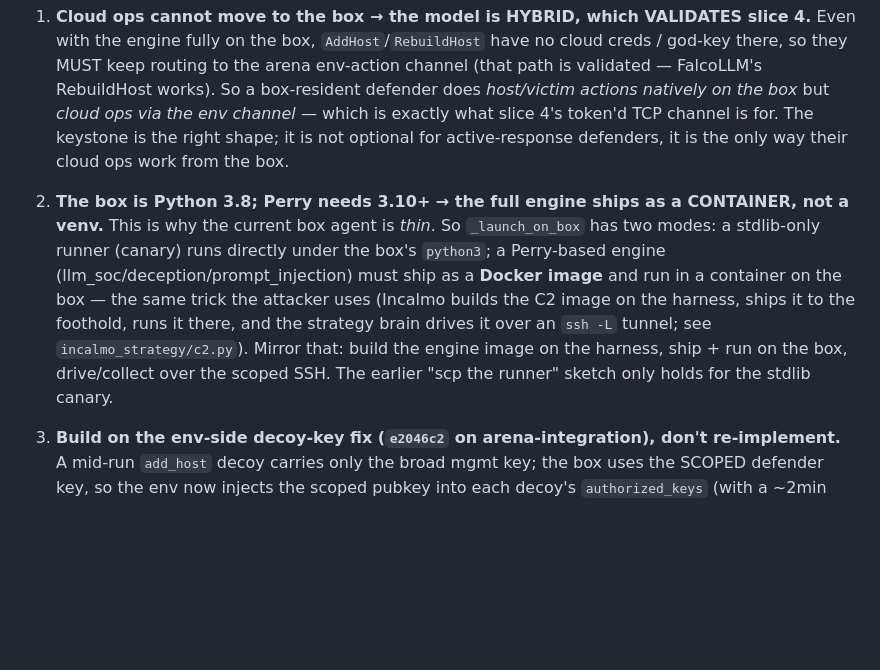
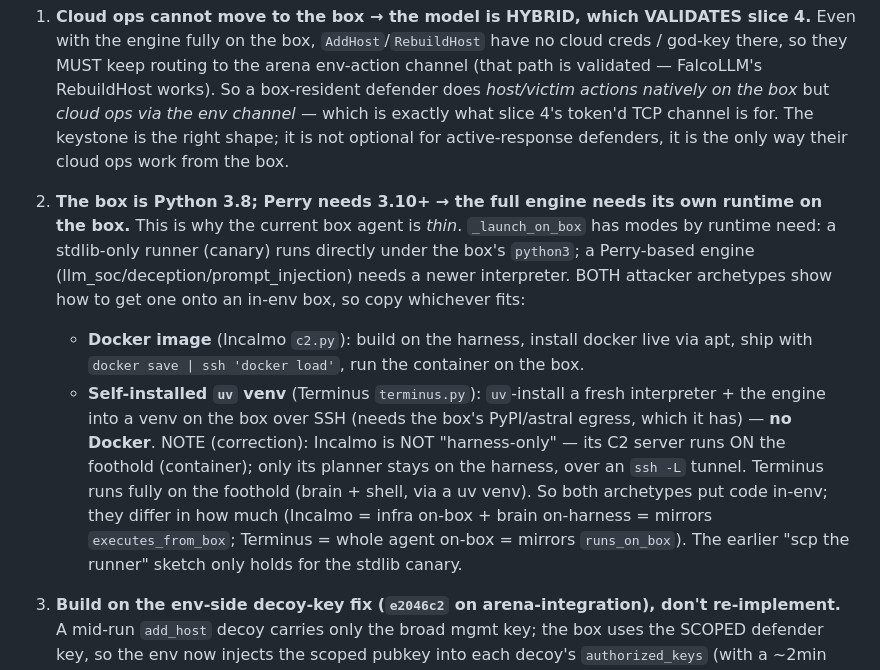
Before and after one commit to cylabcyberautonomy/CyberAutonomyArena, a Markdown page: docs/agent-symmetry.md, the part around the change. GitHub-like rendering; blank space fills up the shorter version.

Commit message:
docs: correct Incalmo/Terminus on-box framing + uv-venv runtime option
Incalmo is NOT harness-only: its C2 server runs ON the foothold (container);
only the planner stays on the harness (hybrid -> mirrors executes_from_box).
Terminus runs fully on the foothold via a self-installed uv venv (mirrors
runs_on_box). So the box's py3.8 doesn't force Docker -- a full engine-on-box
can use either a shipped Docker image (Incalmo) or a uv venv (Terminus).

Co-Authored-By: Claude Opus 4.8 <noreply@anthropic.com>
Claude-Session: https://claude.ai/code/session_01118EsXxH91Lu9J77b6AgtX

```diff
--- a/docs/agent-symmetry.md
+++ b/docs/agent-symmetry.md
@@ -169,14 +169,20 @@ Three facts from a peer live-debugging prompt_injection/deception that reshape t
    — which is exactly what slice 4's token'd TCP channel is for. The keystone is the right shape; it is not
    optional for active-response defenders, it is the only way their cloud ops work from the box.
 
-2. **The box is Python 3.8; Perry needs 3.10+ → the full engine ships as a CONTAINER, not a venv.** This is
-   why the current box agent is *thin*. So `_launch_on_box` has two modes: a stdlib-only runner (canary)
-   runs directly under the box's `python3`; a Perry-based engine (llm_soc/deception/prompt_injection) must
-   ship as a **Docker image** and run in a container on the box — the same trick the attacker uses (Incalmo
-   builds the C2 image on the harness, ships it to the foothold, runs it there, and the strategy brain
-   drives it over an `ssh -L` tunnel; see `incalmo_strategy/c2.py`). Mirror that: build the engine image on
-   the harness, ship + run on the box, drive/collect over the scoped SSH. The earlier "scp the runner"
-   sketch only holds for the stdlib canary.
+2. **The box is Python 3.8; Perry needs 3.10+ → the full engine needs its own runtime on the box.** This is
+   why the current box agent is *thin*. `_launch_on_box` has modes by runtime need: a stdlib-only runner
+   (canary) runs directly under the box's `python3`; a Perry-based engine (llm_soc/deception/prompt_injection)
+   needs a newer interpreter. BOTH attacker archetypes show how to get one onto an in-env box, so copy
+   whichever fits:
+     - **Docker image** (Incalmo `c2.py`): build on the harness, install docker live via apt, ship with
+       `docker save | ssh 'docker load'`, run the container on the box.
+     - **Self-installed `uv` venv** (Terminus `terminus.py`): `uv`-install a fresh interpreter + the engine
+       into a venv on the box over SSH (needs the box's PyPI/astral egress, which it has) — **no Docker**.
+   NOTE (correction): Incalmo is NOT "harness-only" — its C2 server runs ON the foothold (container);
+   only its planner stays on the harness, over an `ssh -L` tunnel. Terminus runs fully on the foothold
+   (brain + shell, via a uv venv). So both archetypes put code in-env; they differ in how much (Incalmo =
+   infra on-box + brain on-harness = mirrors `executes_from_box`; Terminus = whole agent on-box = mirrors
+   `runs_on_box`). The earlier "scp the runner" sketch only holds for the stdlib canary.
 
 3. **Build on the env-side decoy-key fix (`e2046c2` on arena-integration), don't re-implement.** A mid-run
    `add_host` decoy carries only the broad mgmt key; the box uses the SCOPED defender key, so the env now
```
